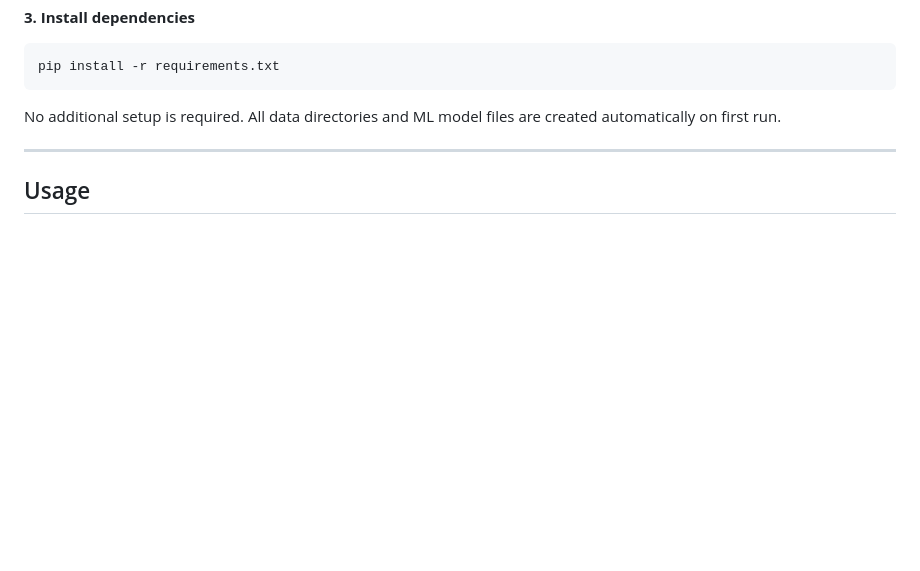
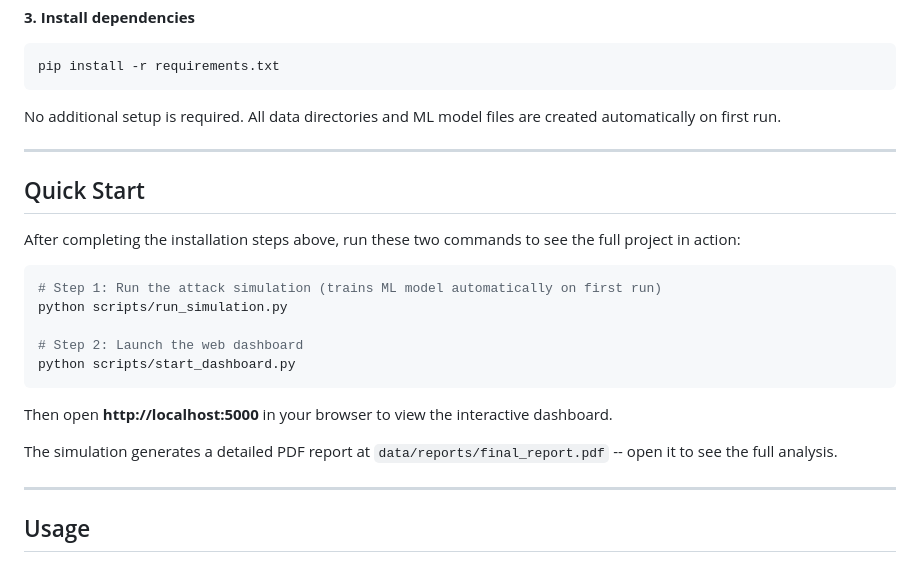
Before and after one commit to Syed-Abdul-Mateen/ai-network-simulator, a Markdown page: README.md, the part around the change. Rendered like a GitHub page; blank space fills up the shorter version.

Commit message:
Add Quick Start section to README

````diff
--- a/README.md
+++ b/README.md
@@ -232,6 +232,24 @@ No additional setup is required. All data directories and ML model files are cre
 
 ---
 
+## Quick Start
+
+After completing the installation steps above, run these two commands to see the full project in action:
+
+```bash
+# Step 1: Run the attack simulation (trains ML model automatically on first run)
+python scripts/run_simulation.py
+
+# Step 2: Launch the web dashboard
+python scripts/start_dashboard.py
+```
+
+Then open **http://localhost:5000** in your browser to view the interactive dashboard.
+
+The simulation generates a detailed PDF report at `data/reports/final_report.pdf` -- open it to see the full analysis.
+
+---
+
 ## Usage
 
 ### Run the Full Simulation
````
